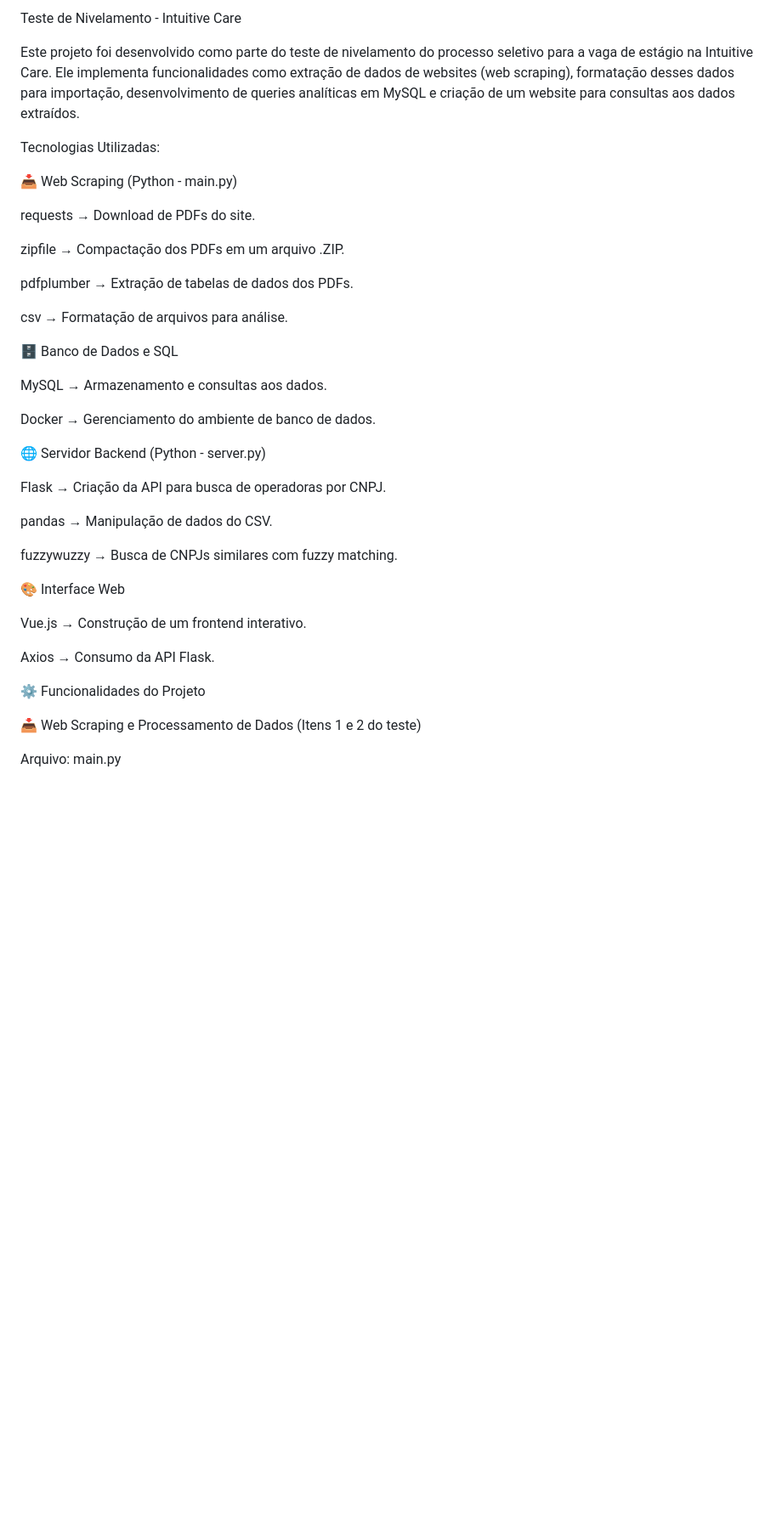
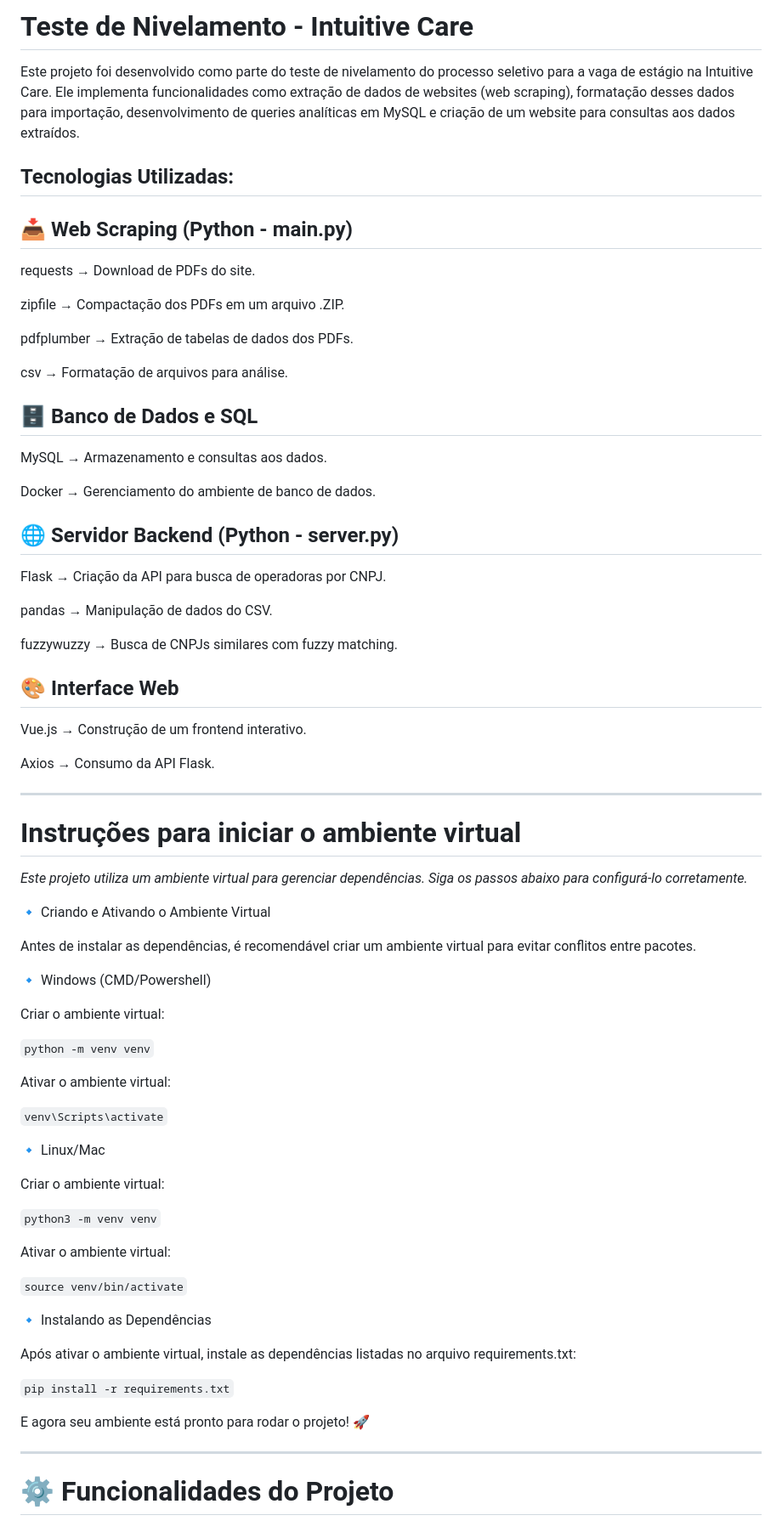
Before and after one commit to AscendedSoul/Nivelamento-Intuitive-Care, a Markdown page: README.md, the part around the change printed below. Shown: that part at 85% size. Drawn GitHub-style; blank space fills up the shorter version.

Commit message:
Update README.md
Adicionando as informações necessárias para iniciar o ambiente virtual e executar os arquivos propriamente.

```diff
--- a/README.md
+++ b/README.md
@@ -1,10 +1,10 @@
- Teste de Nivelamento - Intuitive Care
+# Teste de Nivelamento - Intuitive Care
 
 Este projeto foi desenvolvido como parte do teste de nivelamento do processo seletivo para a vaga de estágio na Intuitive Care. Ele implementa funcionalidades como extração de dados de websites (web scraping), formatação desses dados para importação, desenvolvimento de queries analíticas em MySQL e criação de um website para consultas aos dados extraídos.
 
- Tecnologias Utilizadas:
+## Tecnologias Utilizadas:
 
-📥 Web Scraping (Python - main.py)
+## 📥 Web Scraping (Python - main.py)
 
 requests → Download de PDFs do site.
 
@@ -14,13 +14,13 @@ pdfplumber → Extração de tabelas de dados dos PDFs.
 
 csv → Formatação de arquivos para análise.
 
-🗄️ Banco de Dados e SQL
+## 🗄️ Banco de Dados e SQL
 
 MySQL → Armazenamento e consultas aos dados.
 
 Docker → Gerenciamento do ambiente de banco de dados.
 
-🌐 Servidor Backend (Python - server.py)
+## 🌐 Servidor Backend (Python - server.py)
 
 Flask → Criação da API para busca de operadoras por CNPJ.
 
@@ -28,15 +28,46 @@ pandas → Manipulação de dados do CSV.
 
 fuzzywuzzy → Busca de CNPJs similares com fuzzy matching.
 
-🎨 Interface Web
+## 🎨 Interface Web
 
 Vue.js → Construção de um frontend interativo.
 
 Axios → Consumo da API Flask.
+___
+# Instruções para iniciar o ambiente virtual
+*Este projeto utiliza um ambiente virtual para gerenciar dependências. Siga os passos abaixo para configurá-lo corretamente.*
 
-⚙️ Funcionalidades do Projeto
+🔹 Criando e Ativando o Ambiente Virtual
 
+Antes de instalar as dependências, é recomendável criar um ambiente virtual para evitar conflitos entre pacotes.
 
-📥 Web Scraping e Processamento de Dados (Itens 1 e 2 do teste)
+🔹 Windows (CMD/Powershell)
 
-Arquivo: main.py
+Criar o ambiente virtual:
+
+`python -m venv venv`
+
+Ativar o ambiente virtual:
+
+`venv\Scripts\activate`
+
+🔹 Linux/Mac
+
+Criar o ambiente virtual:
+
+`python3 -m venv venv`
+
+Ativar o ambiente virtual:
+
+`source venv/bin/activate`
+
+🔹 Instalando as Dependências
+
+Após ativar o ambiente virtual, instale as dependências listadas no arquivo requirements.txt:
+
+`pip install -r requirements.txt`
+
+E agora seu ambiente está pronto para rodar o projeto! 🚀
+___
+# ⚙️ Funcionalidades do Projeto
+
```
Also changed, not shown: other parts of README.md (+14 -11 lines).
